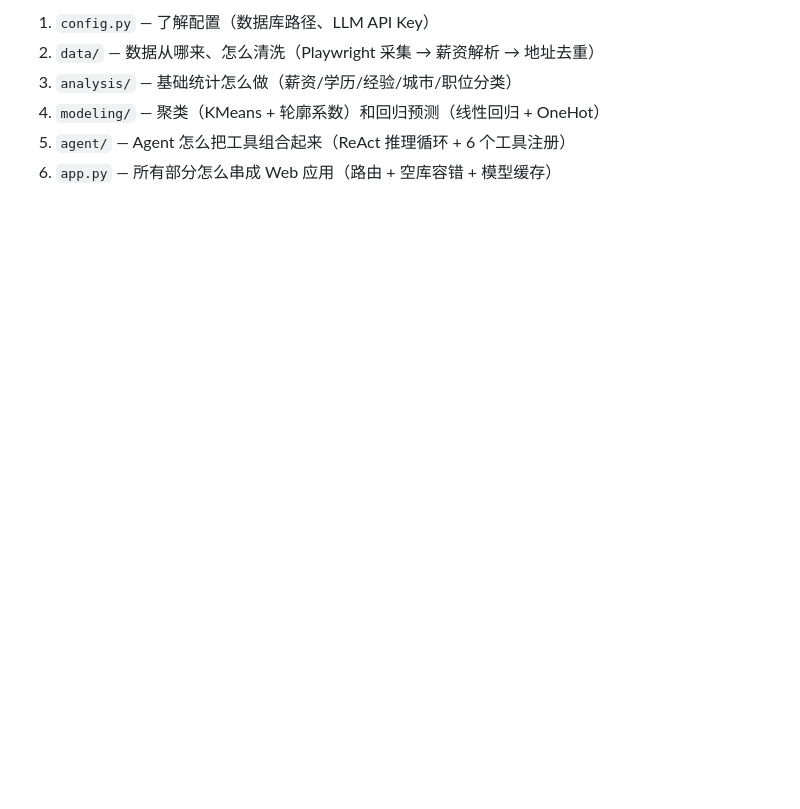
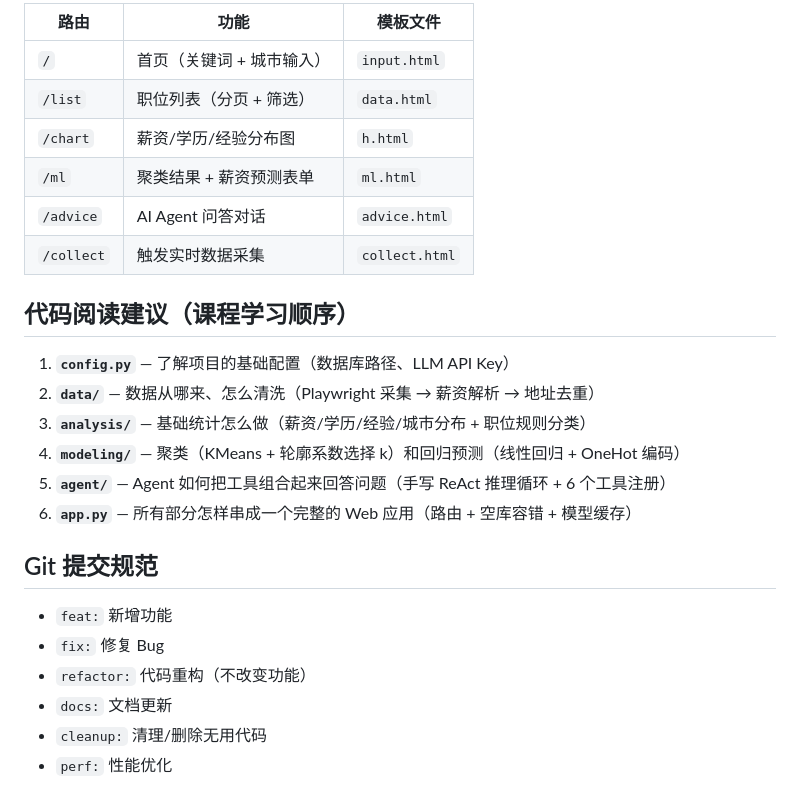
Before and after one commit to cloudy-one1/job-cosine., a Markdown page: README.md, the part around one of its changes. Rendered like a GitHub page; blank space fills up the shorter version.

```diff
--- a/README.md
+++ b/README.md
@@ -147,7 +153,27 @@ python app.py                   # 访问 http://<vm-ip>:5000
 
-1. `config.py` — 了解配置（数据库路径、LLM API Key）
-2. `data/` — 数据从哪来、怎么清洗（Playwright 采集 → 薪资解析 → 地址去重）
-3. `analysis/` — 基础统计怎么做（薪资/学历/经验/城市/职位分类）
-4. `modeling/` — 聚类（KMeans + 轮廓系数）和回归预测（线性回归 + OneHot）
-5. `agent/` — Agent 怎么把工具组合起来（ReAct 推理循环 + 6 个工具注册）
-6. `app.py` — 所有部分怎么串成 Web 应用（路由 + 空库容错 + 模型缓存）
+| 路由 | 功能 | 模板文件 |
+|------|------|---------|
+| `/` | 首页（关键词 + 城市输入） | `input.html` |
+| `/list` | 职位列表（分页 + 筛选） | `data.html` |
+| `/chart` | 薪资/学历/经验分布图 | `h.html` |
+| `/ml` | 聚类结果 + 薪资预测表单 | `ml.html` |
+| `/advice` | AI Agent 问答对话 | `advice.html` |
+| `/collect` | 触发实时数据采集 | `collect.html` |
+
+## 代码阅读建议（课程学习顺序）
+
+1. **`config.py`** — 了解项目的基础配置（数据库路径、LLM API Key）
+2. **`data/`** — 数据从哪来、怎么清洗（Playwright 采集 → 薪资解析 → 地址去重）
+3. **`analysis/`** — 基础统计怎么做（薪资/学历/经验/城市分布 + 职位规则分类）
+4. **`modeling/`** — 聚类（KMeans + 轮廓系数选择 k）和回归预测（线性回归 + OneHot 编码）
+5. **`agent/`** — Agent 如何把工具组合起来回答问题（手写 ReAct 推理循环 + 6 个工具注册）
+6. **`app.py`** — 所有部分怎样串成一个完整的 Web 应用（路由 + 空库容错 + 模型缓存）
+
+## Git 提交规范
+
+- `feat:` 新增功能
+- `fix:` 修复 Bug
+- `refactor:` 代码重构（不改变功能）
+- `docs:` 文档更新
+- `cleanup:` 清理/删除无用代码
+- `perf:` 性能优化
```
Also changed, not shown: other parts of README.md (+68 -62 lines).
